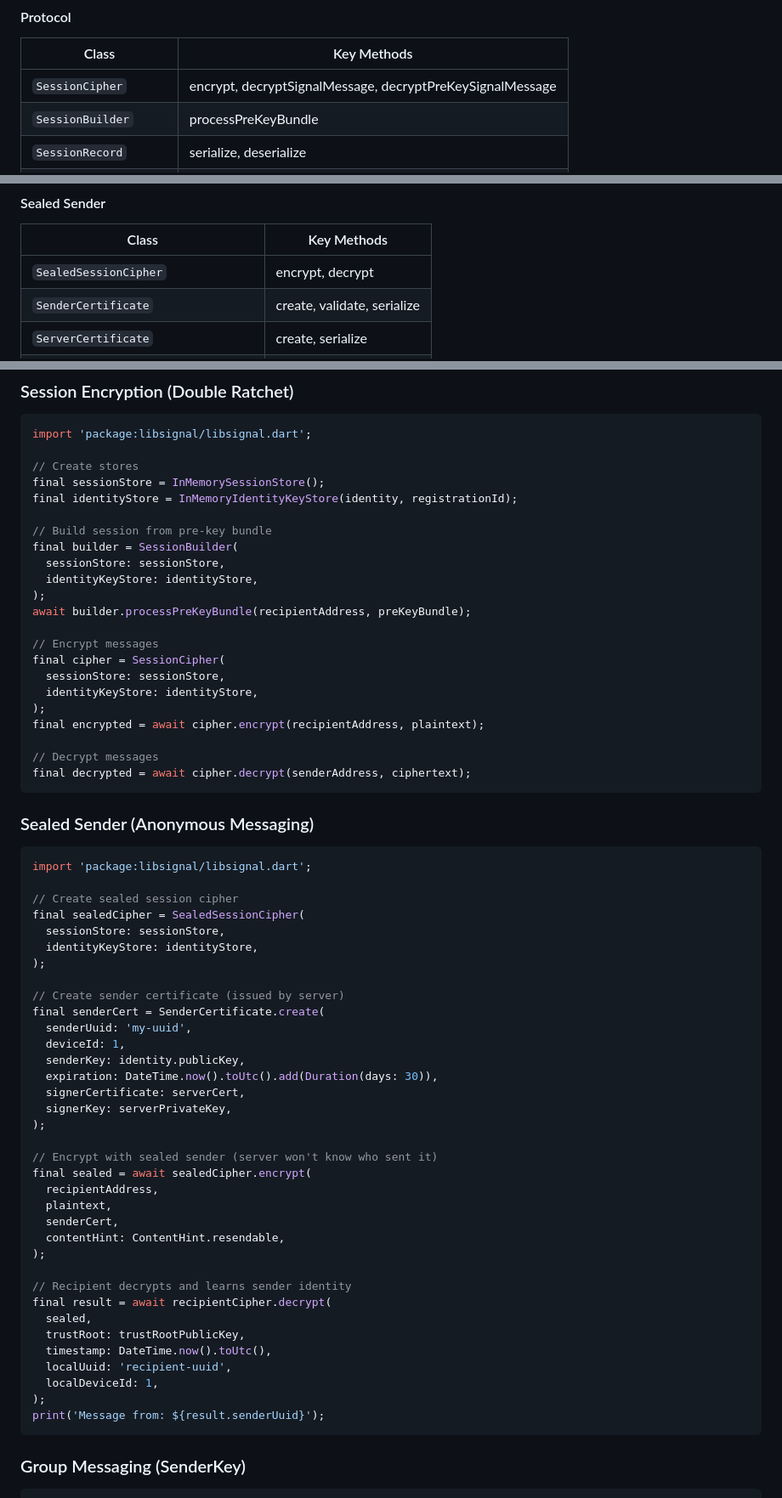
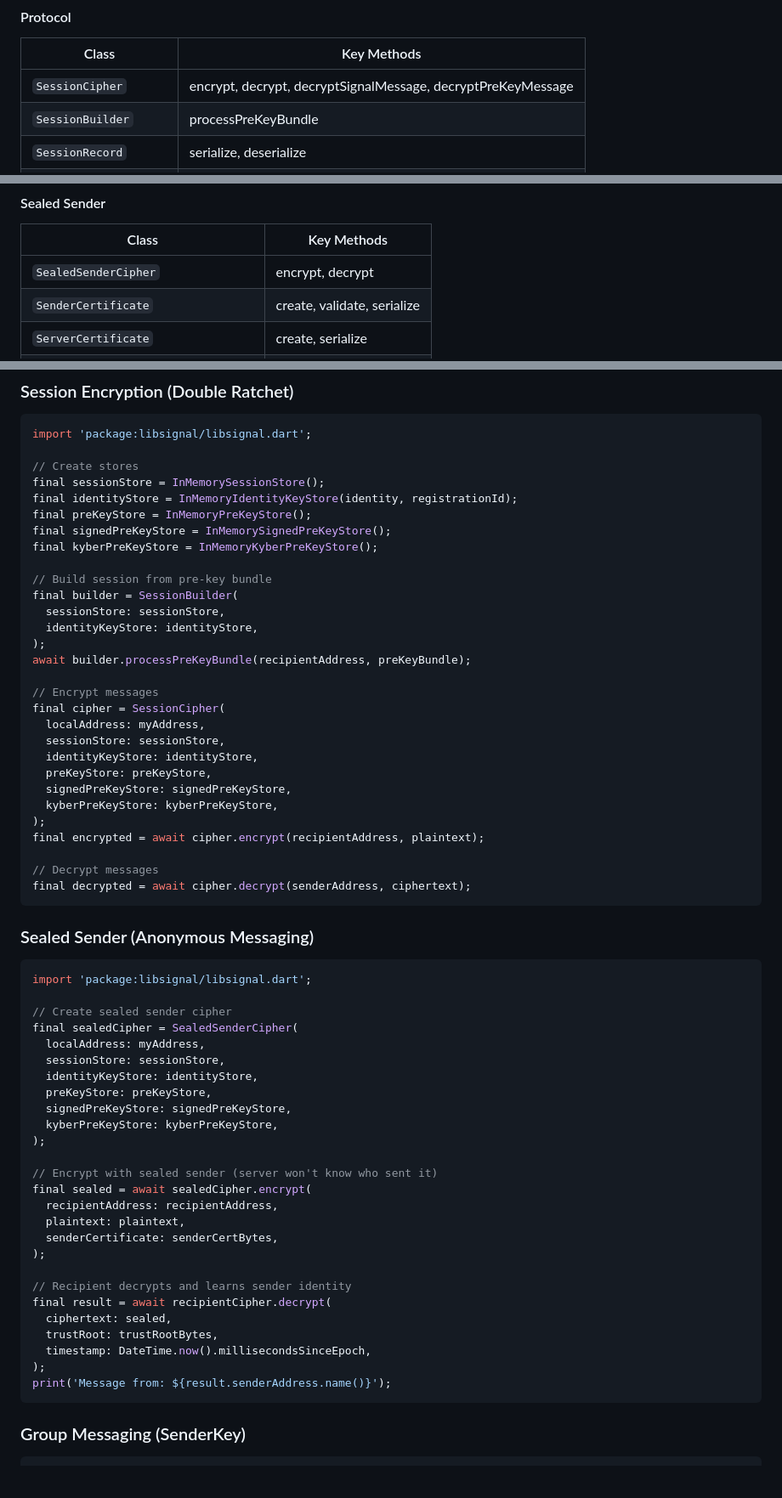
Before and after one commit to djx-y-z/libsignal_dart, a Markdown page: README.md, 3 parts joined by grey strips. Shown at 85% size. GitHub-like rendering; folded sections open; blank space fills up the shorter version.

Commit message:
docs: fix README examples for v3.0.0 breaking changes
Update documentation to reflect the new `localAddress` parameter
added to `SessionCipher` and `SealedSenderCipher` in v3.0.0.

- Add `localAddress` and all required stores to SessionCipher example
- Fix Sealed Sender example: class name, constructor, API signatures
- Fix method name: decryptPreKeySignalMessage -> decryptPreKeyMessage
- Fix class name in table: SealedSessionCipher -> SealedSenderCipher
- Update stores-implementation skill with correct SessionBuilder params

````diff
--- a/README.md
+++ b/README.md
@@ -64,7 +64,7 @@ Overview of wrapped functionality from the native [libsignal](https://github.com
 
 | Class | Key Methods |
 |-------|-------------|
-| `SessionCipher` | encrypt, decryptSignalMessage, decryptPreKeySignalMessage |
+| `SessionCipher` | encrypt, decrypt, decryptSignalMessage, decryptPreKeyMessage |
 | `SessionBuilder` | processPreKeyBundle |
 | `SessionRecord` | serialize, deserialize |
 | `ProtocolAddress` | new, name, deviceId |
@@ -84,7 +84,7 @@ Overview of wrapped functionality from the native [libsignal](https://github.com
 
 | Class | Key Methods |
 |-------|-------------|
-| `SealedSessionCipher` | encrypt, decrypt |
+| `SealedSenderCipher` | encrypt, decrypt |
 | `SenderCertificate` | create, validate, serialize |
 | `ServerCertificate` | create, serialize |
 | `UnidentifiedSenderMessageContent` | create, serialize |
@@ -220,6 +220,9 @@ import 'package:libsignal/libsignal.dart';
 // Create stores
 final sessionStore = InMemorySessionStore();
 final identityStore = InMemoryIdentityKeyStore(identity, registrationId);
+final preKeyStore = InMemoryPreKeyStore();
+final signedPreKeyStore = InMemorySignedPreKeyStore();
+final kyberPreKeyStore = InMemoryKyberPreKeyStore();
 
 // Build session from pre-key bundle
 final builder = SessionBuilder(
@@ -230,8 +233,12 @@ await builder.processPreKeyBundle(recipientAddress, preKeyBundle);
 
 // Encrypt messages
 final cipher = SessionCipher(
+  localAddress: myAddress,
   sessionStore: sessionStore,
   identityKeyStore: identityStore,
+  preKeyStore: preKeyStore,
+  signedPreKeyStore: signedPreKeyStore,
+  kyberPreKeyStore: kyberPreKeyStore,
 );
 final encrypted = await cipher.encrypt(recipientAddress, plaintext);
 
@@ -244,39 +251,30 @@ final decrypted = await cipher.decrypt(senderAddress, ciphertext);
 ```dart
 import 'package:libsignal/libsignal.dart';
 
-// Create sealed session cipher
-final sealedCipher = SealedSessionCipher(
+// Create sealed sender cipher
+final sealedCipher = SealedSenderCipher(
+  localAddress: myAddress,
   sessionStore: sessionStore,
   identityKeyStore: identityStore,
-);
-
-// Create sender certificate (issued by server)
-final senderCert = SenderCertificate.create(
-  senderUuid: 'my-uuid',
-  deviceId: 1,
-  senderKey: identity.publicKey,
-  expiration: DateTime.now().toUtc().add(Duration(days: 30)),
-  signerCertificate: serverCert,
-  signerKey: serverPrivateKey,
+  preKeyStore: preKeyStore,
+  signedPreKeyStore: signedPreKeyStore,
+  kyberPreKeyStore: kyberPreKeyStore,
 );
 
 // Encrypt with sealed sender (server won't know who sent it)
 final sealed = await sealedCipher.encrypt(
-  recipientAddress,
-  plaintext,
-  senderCert,
-  contentHint: ContentHint.resendable,
+  recipientAddress: recipientAddress,
+  plaintext: plaintext,
+  senderCertificate: senderCertBytes,
 );
 
 // Recipient decrypts and learns sender identity
 final result = await recipientCipher.decrypt(
-  sealed,
-  trustRoot: trustRootPublicKey,
-  timestamp: DateTime.now().toUtc(),
-  localUuid: 'recipient-uuid',
-  localDeviceId: 1,
+  ciphertext: sealed,
+  trustRoot: trustRootBytes,
+  timestamp: DateTime.now().millisecondsSinceEpoch,
 );
-print('Message from: ${result.senderUuid}');
+print('Message from: ${result.senderAddress.name()}');
 ```
 
 ### Group Messaging (SenderKey)
````
Also changed, not shown: CHANGELOG.md (+8 -0 lines), 1 other file.
